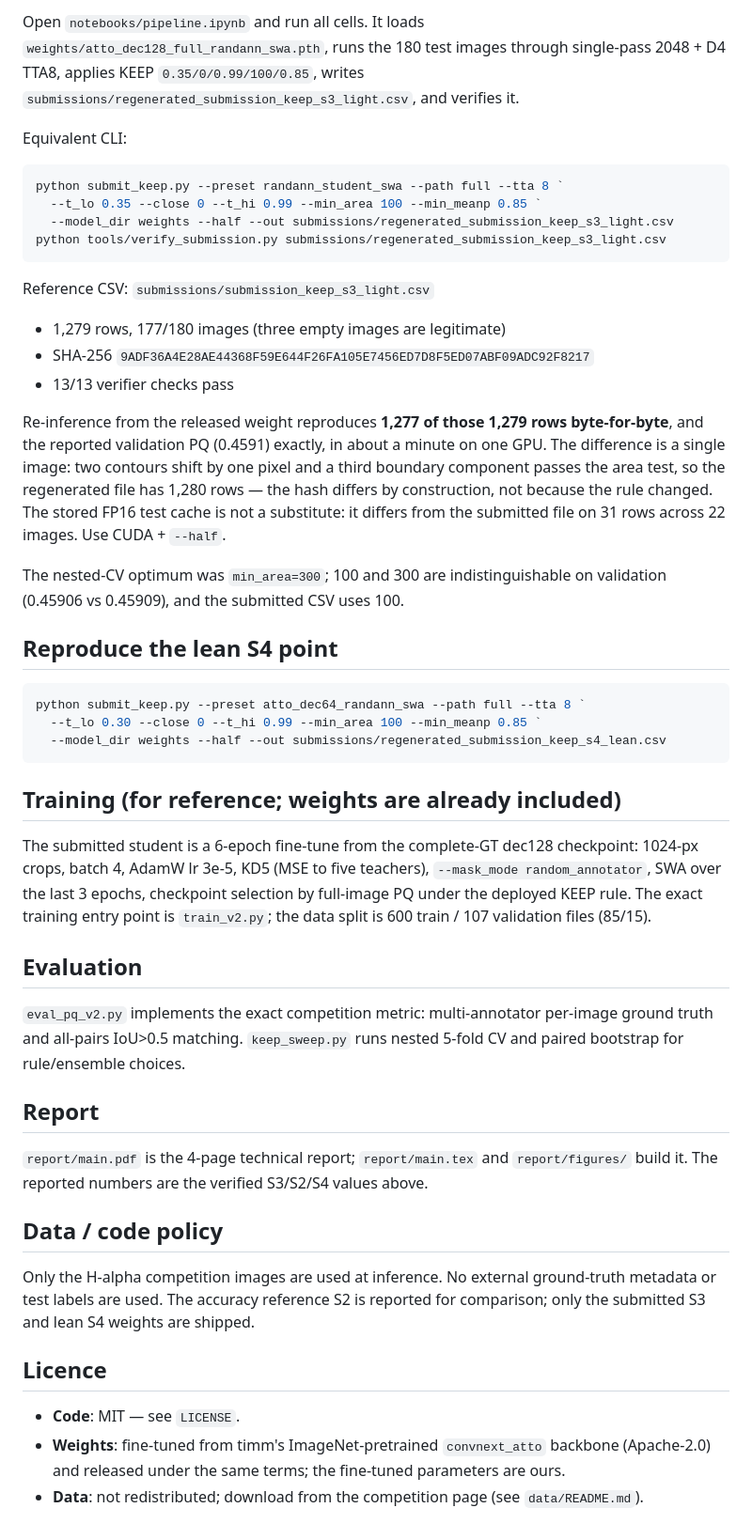
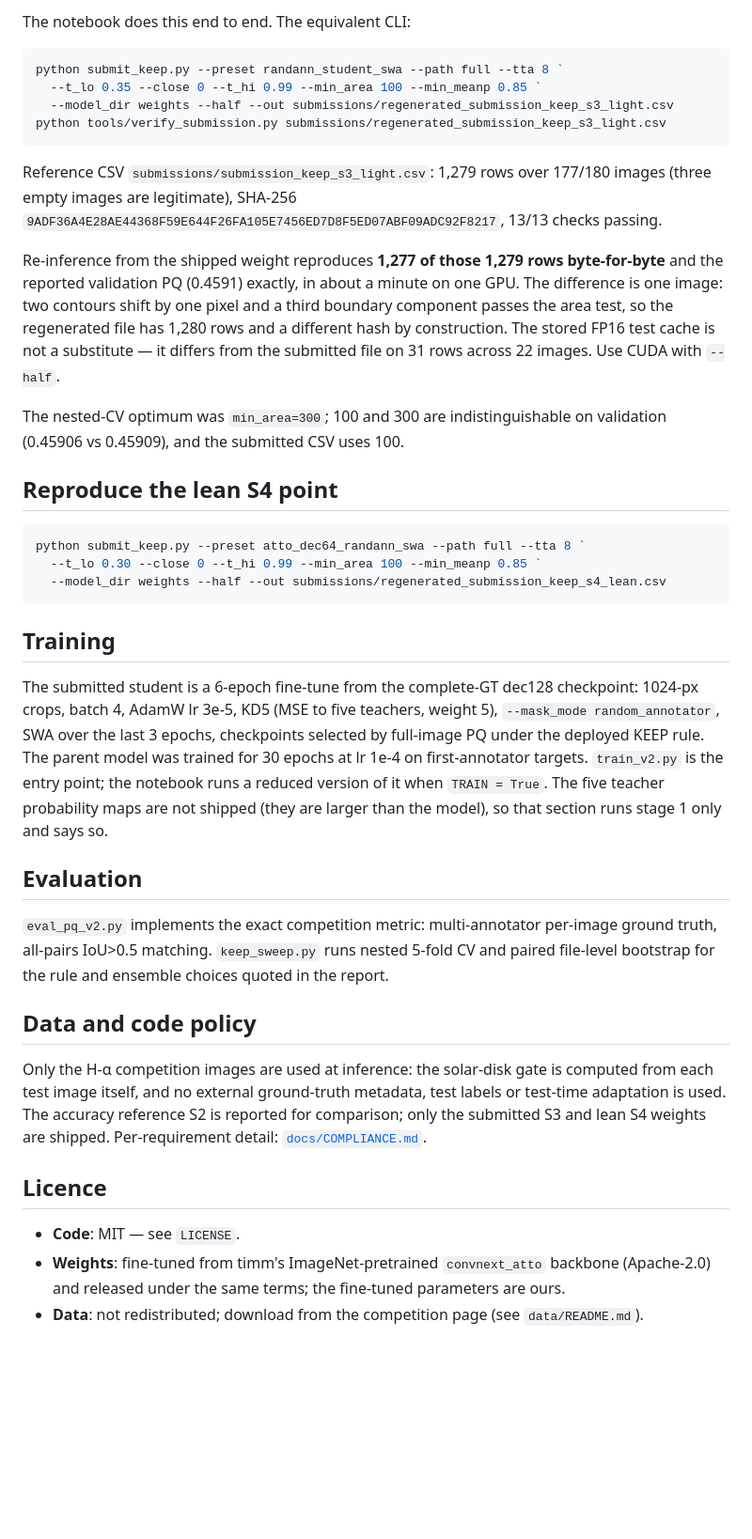
Before and after one commit to AlisherMyrgyyassov/Kaggle-Solar-Submission, a Markdown page: README.md, the part around one of its changes. Shown at 94% size. Rendered like a GitHub page; blank space fills up the shorter version.

````diff
--- a/README.md
+++ b/README.md
@@ -56,10 +93,5 @@ $env:MAGFILO_DATA_DIR = "D:\data\MAGFiLO_1.0_Kaggle_2026"
 
-Open `notebooks/pipeline.ipynb` and run all cells. It loads
-`weights/atto_dec128_full_randann_swa.pth`, runs the 180 test images through
-single-pass 2048 + D4 TTA8, applies KEEP `0.35/0/0.99/100/0.85`, writes
-`submissions/regenerated_submission_keep_s3_light.csv`, and verifies it.
-
-Equivalent CLI:
+The notebook does this end to end. The equivalent CLI:
 
 ```powershell
 python submit_keep.py --preset randann_student_swa --path full --tta 8 `
@@ -68,21 +100,19 @@ python submit_keep.py --preset randann_student_swa --path full --tta 8 `
 python tools/verify_submission.py submissions/regenerated_submission_keep_s3_light.csv
 ```
 
-Reference CSV: `submissions/submission_keep_s3_light.csv`
-- 1,279 rows, 177/180 images (three empty images are legitimate)
-- SHA-256 `9ADF36A4E28AE44368F59E644F26FA105E7456ED7D8F5ED07ABF09ADC92F8217`
-- 13/13 verifier checks pass
+Reference CSV `submissions/submission_keep_s3_light.csv`: 1,279 rows over 177/180 images
+(three empty images are legitimate), SHA-256
+`9ADF36A4E28AE44368F59E644F26FA105E7456ED7D8F5ED07ABF09ADC92F8217`, 13/13 checks passing.
 
-Re-inference from the released weight reproduces **1,277 of those 1,279 rows
-byte-for-byte**, and the reported validation PQ (0.4591) exactly, in about a
-minute on one GPU. The difference is a single image: two contours shift by one
-pixel and a third boundary component passes the area test, so the regenerated
-file has 1,280 rows — the hash differs by construction, not because the rule
-changed. The stored FP16 test cache is not a substitute: it differs from the
-submitted file on 31 rows across 22 images. Use CUDA + `--half`.
+Re-inference from the shipped weight reproduces **1,277 of those 1,279 rows byte-for-byte**
+and the reported validation PQ (0.4591) exactly, in about a minute on one GPU. The difference
+is one image: two contours shift by one pixel and a third boundary component passes the area
+test, so the regenerated file has 1,280 rows and a different hash by construction. The stored
+FP16 test cache is not a substitute — it differs from the submitted file on 31 rows across 22
+images. Use CUDA with `--half`.
 
-The nested-CV optimum was `min_area=300`; 100 and 300 are indistinguishable on
-validation (0.45906 vs 0.45909), and the submitted CSV uses 100.
+The nested-CV optimum was `min_area=300`; 100 and 300 are indistinguishable on validation
+(0.45906 vs 0.45909), and the submitted CSV uses 100.
 
 ## Reproduce the lean S4 point
 
@@ -92,37 +122,33 @@ python submit_keep.py --preset atto_dec64_randann_swa --path full --tta 8 `
   --model_dir weights --half --out submissions/regenerated_submission_keep_s4_lean.csv
 ```
 
-## Training (for reference; weights are already included)
+## Training
 
-The submitted student is a 6-epoch fine-tune from the complete-GT dec128
-checkpoint: 1024-px crops, batch 4, AdamW lr 3e-5, KD5 (MSE to five teachers),
-`--mask_mode random_annotator`, SWA over the last 3 epochs, checkpoint selection
-by full-image PQ under the deployed KEEP rule. The exact training entry point is
-`train_v2.py`; the data split is 600 train / 107 validation files (85/15).
+The submitted student is a 6-epoch fine-tune from the complete-GT dec128 checkpoint:
+1024-px crops, batch 4, AdamW lr 3e-5, KD5 (MSE to five teachers, weight 5),
+`--mask_mode random_annotator`, SWA over the last 3 epochs, checkpoints selected by
+full-image PQ under the deployed KEEP rule. The parent model was trained for 30 epochs at
+lr 1e-4 on first-annotator targets. `train_v2.py` is the entry point; the notebook runs a
+reduced version of it when `TRAIN = True`. The five teacher probability maps are not shipped
+(they are larger than the model), so that section runs stage 1 only and says so.
 
 ## Evaluation
 
-`eval_pq_v2.py` implements the exact competition metric: multi-annotator
-per-image ground truth and all-pairs IoU>0.5 matching. `keep_sweep.py` runs
-nested 5-fold CV and paired bootstrap for rule/ensemble choices.
+`eval_pq_v2.py` implements the exact competition metric: multi-annotator per-image ground
+truth, all-pairs IoU>0.5 matching. `keep_sweep.py` runs nested 5-fold CV and paired
+file-level bootstrap for the rule and ensemble choices quoted in the report.
 
-## Report
+## Data and code policy
 
-`report/main.pdf` is the 4-page technical report; `report/main.tex` and
-`report/figures/` build it. The reported numbers are the verified S3/S2/S4
-values above.
-
-## Data / code policy
-
-Only the H-alpha competition images are used at inference. No external
-ground-truth metadata or test labels are used. The accuracy reference S2 is
-reported for comparison; only the submitted S3 and lean S4 weights are shipped.
+Only the H-α competition images are used at inference: the solar-disk gate is computed from
+each test image itself, and no external ground-truth metadata, test labels or test-time
+adaptation is used. The accuracy reference S2 is reported for comparison; only the submitted
+S3 and lean S4 weights are shipped. Per-requirement detail:
+[`docs/COMPLIANCE.md`](docs/COMPLIANCE.md).
 
 ## Licence
 
 - **Code**: MIT — see `LICENSE`.
-- **Weights**: fine-tuned from timm's ImageNet-pretrained `convnext_atto`
-  backbone (Apache-2.0) and released under the same terms; the fine-tuned
-  parameters are ours.
-- **Data**: not redistributed; download from the competition page
-  (see `data/README.md`).
+- **Weights**: fine-tuned from timm's ImageNet-pretrained `convnext_atto` backbone
+  (Apache-2.0) and released under the same terms; the fine-tuned parameters are ours.
+- **Data**: not redistributed; download from the competition page (see `data/README.md`).
````
Also changed, not shown: other parts of README.md (+65 -28 lines), docs/COMPLIANCE.md (added, +31 -0 lines), docs/RESULTS.md (added, +34 -0 lines), docs/figures/hero.jpg (added), docs/figures/points.png (added).
